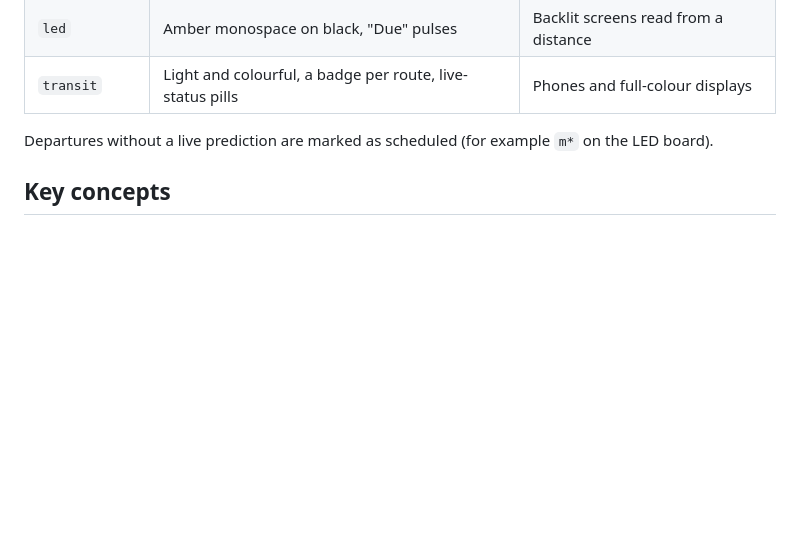
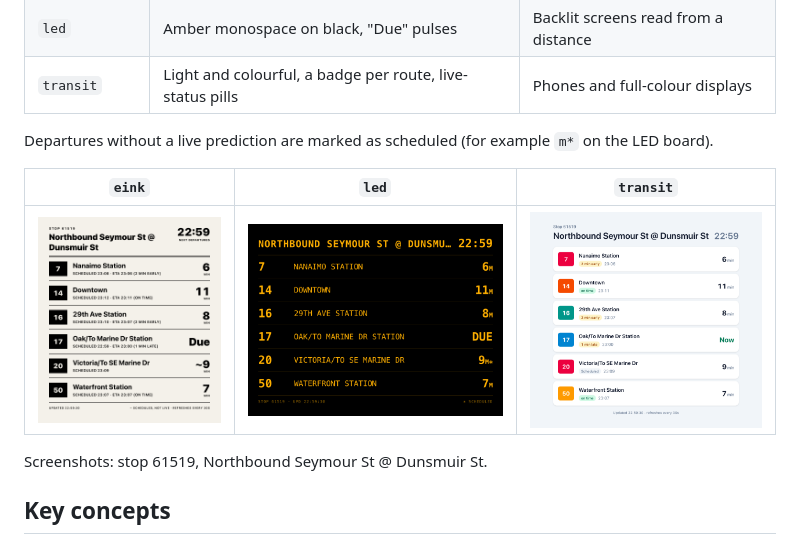
Before and after one commit to heinzeya/nexbus, a Markdown page: README.md, the part around the change printed below. Rendered like a GitHub page; pictures changed too: docs/images/board-eink.png (added), docs/images/board-led.png (added), docs/images/board-transit.png (added); blank space fills up the shorter version.

Commit message:
added sample images

```diff
--- a/README.md
+++ b/README.md
@@ -168,6 +172,12 @@ default.
 Departures without a live prediction are marked as scheduled (for example
 `m*` on the LED board).
 
+| `eink` | `led` | `transit` |
+| --- | --- | --- |
+| ![E-ink theme](docs/images/board-eink.png) | ![LED theme](docs/images/board-led.png) | ![Transit theme](docs/images/board-transit.png) |
+
+Screenshots: stop 61519, Northbound Seymour St @ Dunsmuir St.
+
 ## Key concepts
 
 - **Service day.** GTFS times are seconds from the start of a service day,
```
Also changed, not shown: other parts of README.md (+4 -0 lines).
